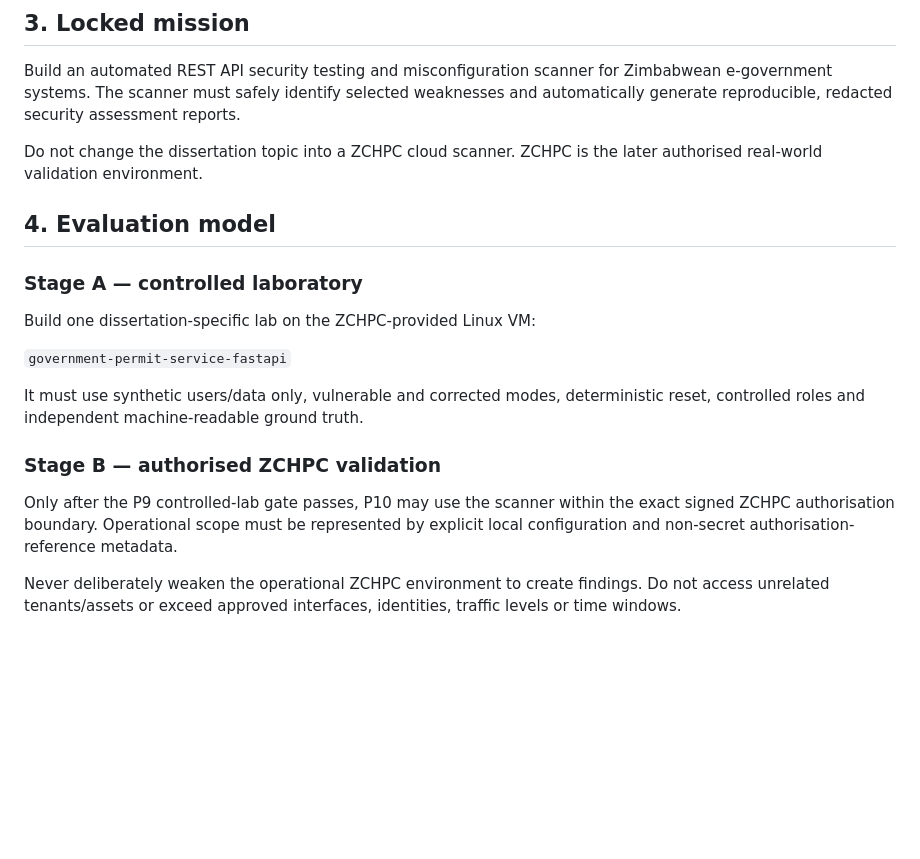
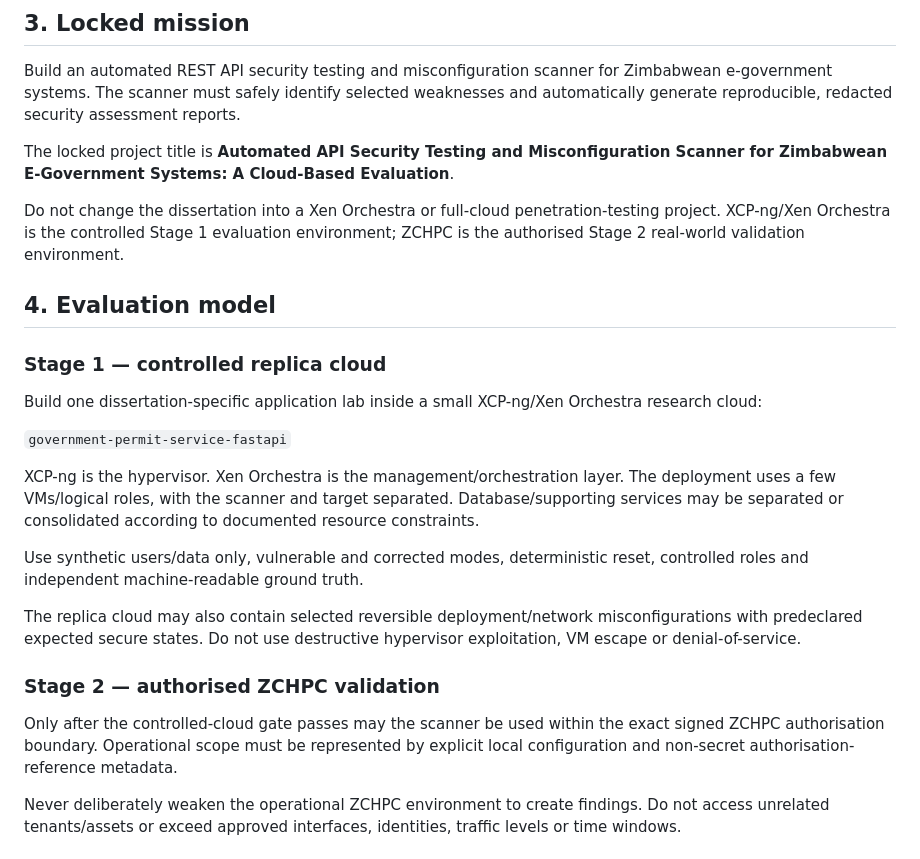
Before and after one commit to tafari3/Delicious-Dissertation, a Markdown page: AGENTS.md, the part around one of its changes. Rendered like a GitHub page; blank space fills up the shorter version.

```diff
--- a/AGENTS.md
+++ b/AGENTS.md
@@ -30,21 +30,27 @@ Use this order when instructions conflict:
 
 Build an automated REST API security testing and misconfiguration scanner for Zimbabwean e-government systems. The scanner must safely identify selected weaknesses and automatically generate reproducible, redacted security assessment reports.
 
-Do not change the dissertation topic into a ZCHPC cloud scanner. ZCHPC is the later authorised real-world validation environment.
+The locked project title is **Automated API Security Testing and Misconfiguration Scanner for Zimbabwean E-Government Systems: A Cloud-Based Evaluation**.
+
+Do not change the dissertation into a Xen Orchestra or full-cloud penetration-testing project. XCP-ng/Xen Orchestra is the controlled Stage 1 evaluation environment; ZCHPC is the authorised Stage 2 real-world validation environment.
 
 ## 4. Evaluation model
 
-### Stage A — controlled laboratory
+### Stage 1 — controlled replica cloud
 
-Build one dissertation-specific lab on the ZCHPC-provided Linux VM:
+Build one dissertation-specific application lab inside a small XCP-ng/Xen Orchestra research cloud:
 
 `government-permit-service-fastapi`
 
-It must use synthetic users/data only, vulnerable and corrected modes, deterministic reset, controlled roles and independent machine-readable ground truth.
+XCP-ng is the hypervisor. Xen Orchestra is the management/orchestration layer. The deployment uses a few VMs/logical roles, with the scanner and target separated. Database/supporting services may be separated or consolidated according to documented resource constraints.
 
-### Stage B — authorised ZCHPC validation
+Use synthetic users/data only, vulnerable and corrected modes, deterministic reset, controlled roles and independent machine-readable ground truth.
 
-Only after the P9 controlled-lab gate passes, P10 may use the scanner within the exact signed ZCHPC authorisation boundary. Operational scope must be represented by explicit local configuration and non-secret authorisation-reference metadata.
+The replica cloud may also contain selected reversible deployment/network misconfigurations with predeclared expected secure states. Do not use destructive hypervisor exploitation, VM escape or denial-of-service.
+
+### Stage 2 — authorised ZCHPC validation
+
+Only after the controlled-cloud gate passes may the scanner be used within the exact signed ZCHPC authorisation boundary. Operational scope must be represented by explicit local configuration and non-secret authorisation-reference metadata.
 
 Never deliberately weaken the operational ZCHPC environment to create findings. Do not access unrelated tenants/assets or exceed approved interfaces, identities, traffic levels or time windows.
 
```
Also changed, not shown: other parts of AGENTS.md (+17 -20 lines).
